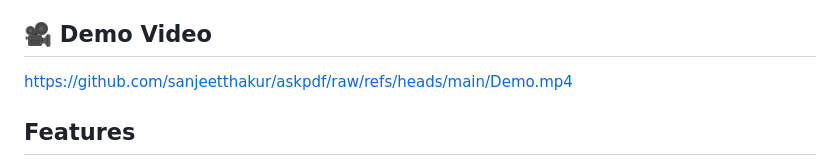
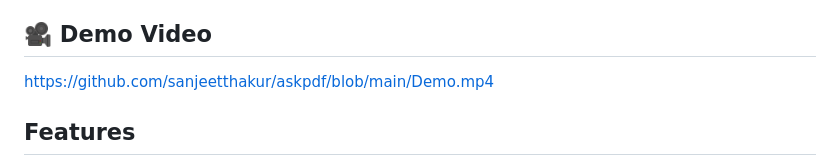
Before and after one commit to sanjeetthakur/askpdf, a Markdown page: README.md, the part around the change. Drawn GitHub-style.

Commit message:
changed demo link

```diff
--- a/README.md
+++ b/README.md
@@ -3,7 +3,7 @@
 A simple Flask + vanilla JavaScript RAG project for asking questions from uploaded PDFs without using OpenAI or any external AI API. It extracts PDF text locally, builds a lightweight vector index locally, retrieves the most relevant chunks, and answers using a local Ollama model.
 
 ## 🎥 Demo Video
-https://github.com/sanjeetthakur/askpdf/raw/refs/heads/main/Demo.mp4
+https://github.com/sanjeetthakur/askpdf/blob/main/Demo.mp4
 
 ## Features
 
```
